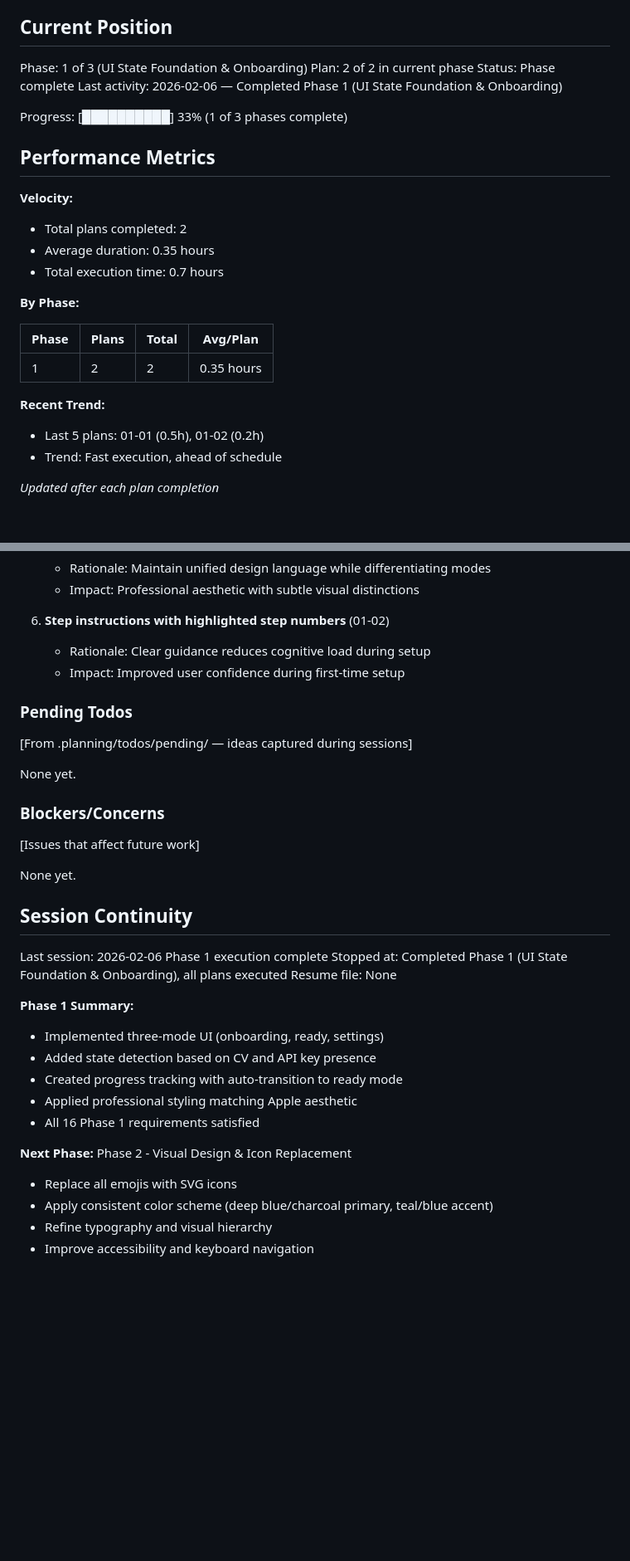
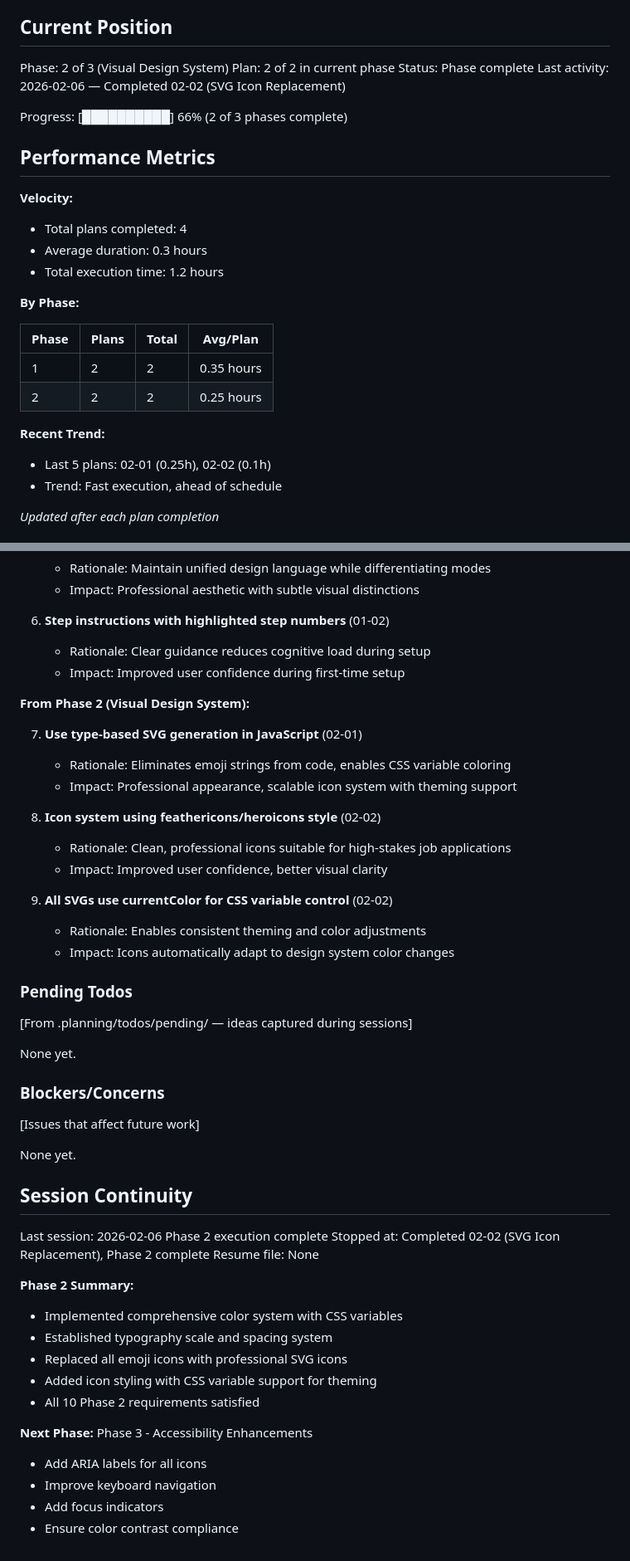
Before and after one commit to TahaSabir0/TailorAI, a Markdown page: .planning/STATE.md, 2 parts joined by grey strips. Shown at 83% size. Drawn GitHub-style; blank space fills up the shorter version.

Commit message:
docs(02-02): complete SVG icon replacement plan
Tasks completed: 4/4
- Add SVG icon markup to popup.html
- Add icon CSS styles to popup.css
- Update popup.js to use SVG icons for dynamic status messages
- Remove any remaining emoji references in popup.js

SUMMARY: .planning/phases/02-visual-design-system/02-02-SUMMARY.md

```diff
--- a/.planning/STATE.md
+++ b/.planning/STATE.md
@@ -9,28 +9,29 @@ See: .planning/PROJECT.md (updated 2026-02-06)
 
 ## Current Position
 
-Phase: 1 of 3 (UI State Foundation & Onboarding)
+Phase: 2 of 3 (Visual Design System)
 Plan: 2 of 2 in current phase
 Status: Phase complete
-Last activity: 2026-02-06 — Completed Phase 1 (UI State Foundation & Onboarding)
+Last activity: 2026-02-06 — Completed 02-02 (SVG Icon Replacement)
 
-Progress: [██████████] 33% (1 of 3 phases complete)
+Progress: [██████████] 66% (2 of 3 phases complete)
 
 ## Performance Metrics
 
 **Velocity:**
-- Total plans completed: 2
-- Average duration: 0.35 hours
-- Total execution time: 0.7 hours
+- Total plans completed: 4
+- Average duration: 0.3 hours
+- Total execution time: 1.2 hours
 
 **By Phase:**
 
 | Phase | Plans | Total | Avg/Plan |
 |-------|-------|-------|----------|
 | 1 | 2 | 2 | 0.35 hours |
+| 2 | 2 | 2 | 0.25 hours |
 
 **Recent Trend:**
-- Last 5 plans: 01-01 (0.5h), 01-02 (0.2h)
+- Last 5 plans: 02-01 (0.25h), 02-02 (0.1h)
 - Trend: Fast execution, ahead of schedule
 
 *Updated after each plan completion*
@@ -65,8 +66,22 @@ Recent decisions affecting current work:
    - Impact: Professional aesthetic with subtle visual distinctions
 
 6. **Step instructions with highlighted step numbers** (01-02)
-   - Rationale: Clear guidance reduces cognitive load during setup
-   - Impact: Improved user confidence during first-time setup
+    - Rationale: Clear guidance reduces cognitive load during setup
+    - Impact: Improved user confidence during first-time setup
+
+**From Phase 2 (Visual Design System):**
+
+7. **Use type-based SVG generation in JavaScript** (02-01)
+    - Rationale: Eliminates emoji strings from code, enables CSS variable coloring
+    - Impact: Professional appearance, scalable icon system with theming support
+
+8. **Icon system using feathericons/heroicons style** (02-02)
+    - Rationale: Clean, professional icons suitable for high-stakes job applications
+    - Impact: Improved user confidence, better visual clarity
+
+9. **All SVGs use currentColor for CSS variable control** (02-02)
+    - Rationale: Enables consistent theming and color adjustments
+    - Impact: Icons automatically adapt to design system color changes
 
 ### Pending Todos
 
@@ -82,19 +97,19 @@ None yet.
 
 ## Session Continuity
 
-Last session: 2026-02-06 Phase 1 execution complete
-Stopped at: Completed Phase 1 (UI State Foundation & Onboarding), all plans executed
+Last session: 2026-02-06 Phase 2 execution complete
+Stopped at: Completed 02-02 (SVG Icon Replacement), Phase 2 complete
 Resume file: None
 
-**Phase 1 Summary:**
-- Implemented three-mode UI (onboarding, ready, settings)
-- Added state detection based on CV and API key presence
-- Created progress tracking with auto-transition to ready mode
-- Applied professional styling matching Apple aesthetic
-- All 16 Phase 1 requirements satisfied
+**Phase 2 Summary:**
+- Implemented comprehensive color system with CSS variables
+- Established typography scale and spacing system
+- Replaced all emoji icons with professional SVG icons
+- Added icon styling with CSS variable support for theming
+- All 10 Phase 2 requirements satisfied
 
-**Next Phase:** Phase 2 - Visual Design & Icon Replacement
-- Replace all emojis with SVG icons
-- Apply consistent color scheme (deep blue/charcoal primary, teal/blue accent)
-- Refine typography and visual hierarchy
-- Improve accessibility and keyboard navigation
+**Next Phase:** Phase 3 - Accessibility Enhancements
+- Add ARIA labels for all icons
+- Improve keyboard navigation
+- Add focus indicators
+- Ensure color contrast compliance
```
Also changed, not shown: 1 other file.
